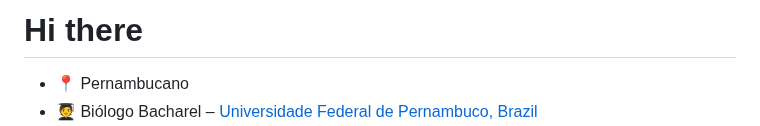
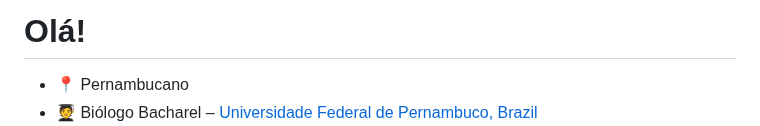
Before and after one commit to Edbbioeco/Edbbioeco, a Markdown page: README.md, the part around the change. Drawn GitHub-style.

Commit message:
Update greeting from 'Hi there' to 'Olá!'

```diff
--- a/README.md
+++ b/README.md
@@ -1,4 +1,4 @@
-# Hi there
+# Olá!
 
 - 📍 Pernambucano
 - 🧑‍🎓 Biólogo Bacharel – [Universidade Federal de Pernambuco, Brazil](https://www.ufpe.br)
```
